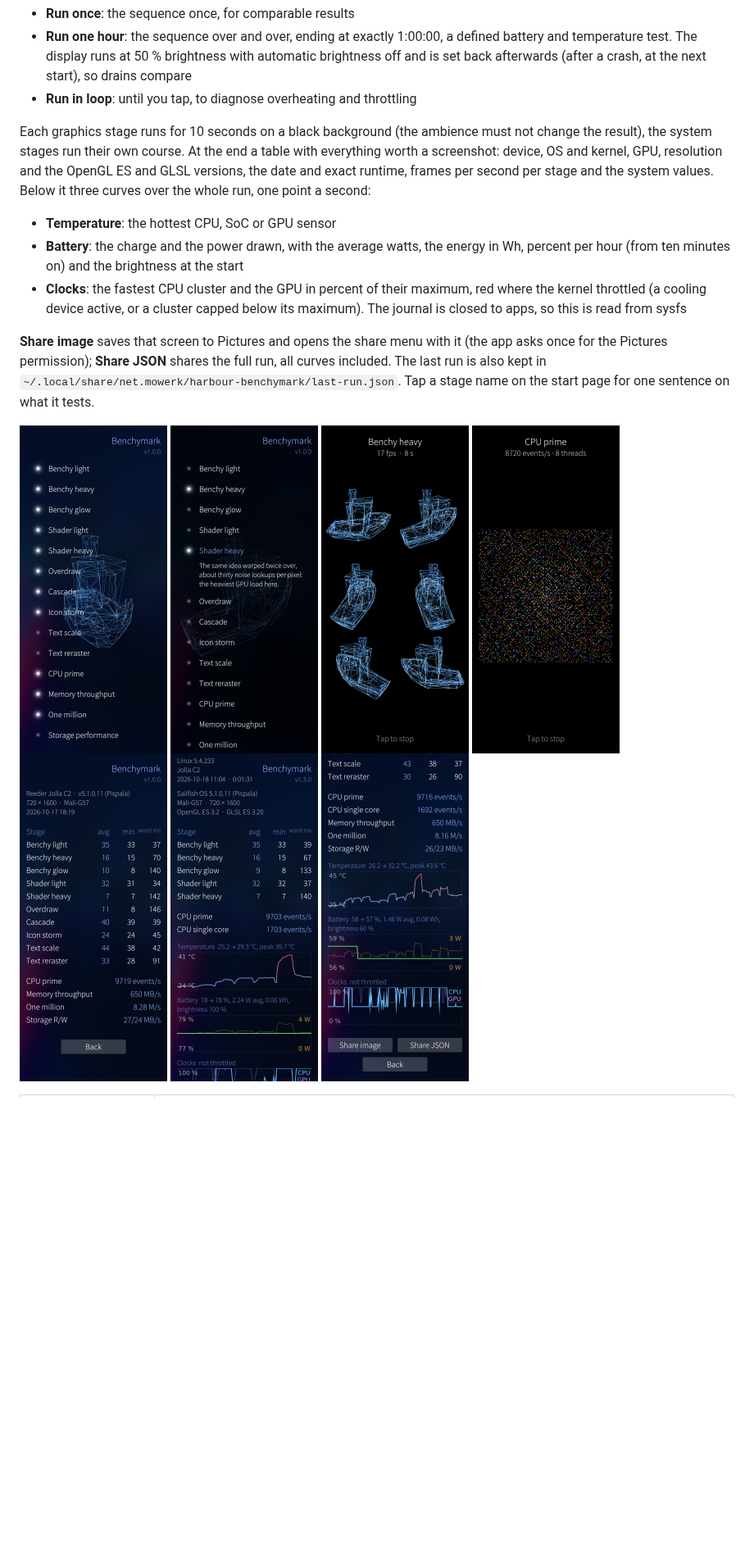
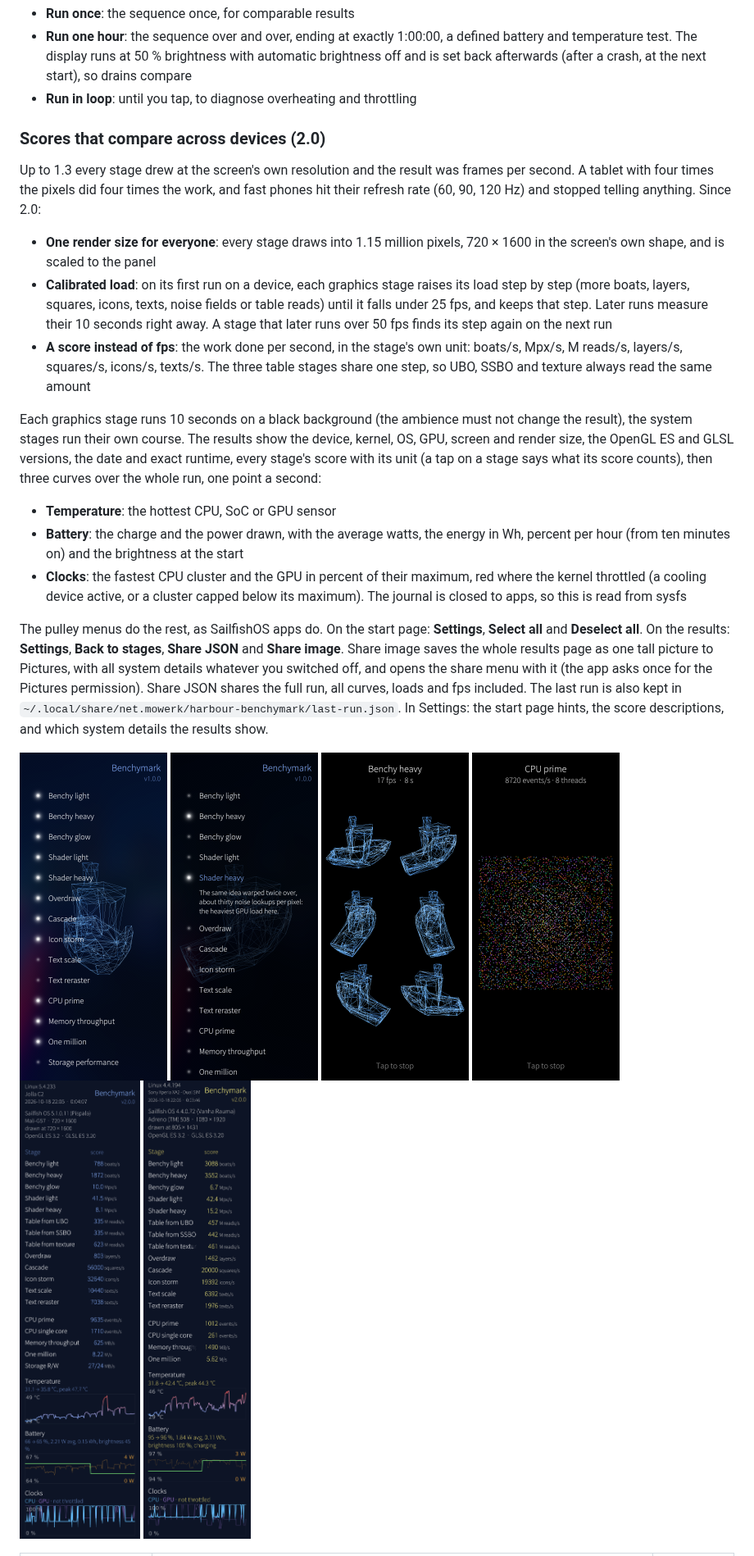
Before and after one commit to moWerk/benchymark, a Markdown page: README.md, the part around one of its changes. Shown at 82% size. GitHub-like rendering; pictures changed too: store/screenshot-results-2.0.0-c2-720x2740.png (added), store/screenshot-results-2.0.0-xa2-1080x4605.png (added); blank space fills up the shorter version.

```diff
--- a/README.md
+++ b/README.md
@@ -38,11 +38,31 @@ Tick the stages you want, choose a run mode, start:
   the next start), so drains compare
 - **Run in loop**: until you tap, to diagnose overheating and throttling
 
-Each graphics stage runs for 10 seconds on a black background (the ambience
-must not change the result), the system stages run their own course. At the
-end a table with everything worth a screenshot: device, OS and kernel,
-GPU, resolution and the OpenGL ES and GLSL versions, the date and exact runtime, frames per second per stage and the
-system values. Below it three curves over the whole run, one point a second:
+### Scores that compare across devices (2.0)
+
+Up to 1.3 every stage drew at the screen's own resolution and the result was
+frames per second. A tablet with four times the pixels did four times the
+work, and fast phones hit their refresh rate (60, 90, 120 Hz) and stopped
+telling anything. Since 2.0:
+
+- **One render size for everyone**: every stage draws into 1.15 million
+  pixels, 720 × 1600 in the screen's own shape, and is scaled to the panel
+- **Calibrated load**: on its first run on a device, each graphics stage
+  raises its load step by step (more boats, layers, squares, icons, texts,
+  noise fields or table reads) until it falls under 25 fps, and keeps that
+  step. Later runs measure their 10 seconds right away. A stage that later
+  runs over 50 fps finds its step again on the next run
+- **A score instead of fps**: the work done per second, in the stage's own
+  unit: boats/s, Mpx/s, M reads/s, layers/s, squares/s, icons/s, texts/s.
+  The three table stages share one step, so UBO, SSBO and texture always
+  read the same amount
+
+Each graphics stage runs 10 seconds on a black background (the ambience must
+not change the result), the system stages run their own course. The results
+show the device, kernel, OS, GPU, screen and render size, the OpenGL ES and
+GLSL versions, the date and exact runtime, every stage's score with its unit
+(a tap on a stage says what its score counts), then three curves over the
+whole run, one point a second:
 
 - **Temperature**: the hottest CPU, SoC or GPU sensor
 - **Battery**: the charge and the power drawn, with the average watts, the
@@ -53,11 +73,16 @@ system values. Below it three curves over the whole run, one point a second:
   capped below its maximum). The journal is closed to apps, so this is read
   from sysfs
 
-**Share image** saves that screen to Pictures and opens the share menu with
-it (the app asks once for the Pictures permission); **Share JSON** shares the
-full run, all curves included. The last run is also kept in
-`~/.local/share/net.mowerk/harbour-benchymark/last-run.json`.
-Tap a stage name on the start page for one sentence on what it tests.
+The pulley menus do the rest, as SailfishOS apps do. On the start page:
+**Settings**, **Select all** and **Deselect all**. On the results:
+**Settings**, **Back to stages**, **Share JSON** and **Share image**. Share
+image saves the whole results page as one tall picture to Pictures, with all
+system details whatever you switched off, and opens the share menu with it
+(the app asks once for the Pictures permission). Share JSON shares the full
+run, all curves, loads and fps included. The last run is also kept in
+`~/.local/share/net.mowerk/harbour-benchymark/last-run.json`. In Settings: the
+start page hints, the score descriptions, and which system details the
+results show.
 
-<img src="screenshots/benchymark-start.png" width="180" alt="Start page"> <img src="screenshots/benchymark-about.png" width="180" alt="A stage described"> <img src="screenshots/benchymark-benchy-heavy.png" width="180" alt="Benchy heavy"> <img src="screenshots/benchymark-cpu-prime.png" width="180" alt="CPU prime, the Ulam spiral"> <img src="screenshots/benchymark-results.png" width="180" alt="Results on a Jolla C2"> <img src="store/screenshot-results-top-1.3.0-720x1600.png" width="180" alt="Results 1.3.0: kernel, device and time beside the title"> <img src="store/screenshot-results-graphs-720x1600.png" width="180" alt="Temperature, battery and clock curves">
+<img src="screenshots/benchymark-start.png" width="180" alt="Start page"> <img src="screenshots/benchymark-about.png" width="180" alt="A stage described"> <img src="screenshots/benchymark-benchy-heavy.png" width="180" alt="Benchy heavy"> <img src="screenshots/benchymark-cpu-prime.png" width="180" alt="CPU prime, the Ulam spiral"> <img src="store/screenshot-results-2.0.0-c2-720x2740.png" width="180" alt="Share image of a full run on a Jolla C2, 2.0.0"> <img src="store/screenshot-results-2.0.0-xa2-1080x4605.png" width="180" alt="Share image of a full run on a Sony Xperia XA2, 2.0.0">
 
```
Also changed, not shown: other parts of README.md (+78 -51 lines), 1 other file.
